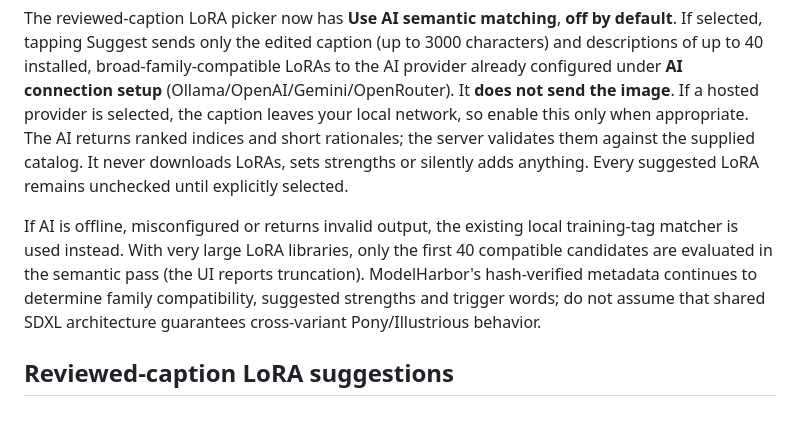
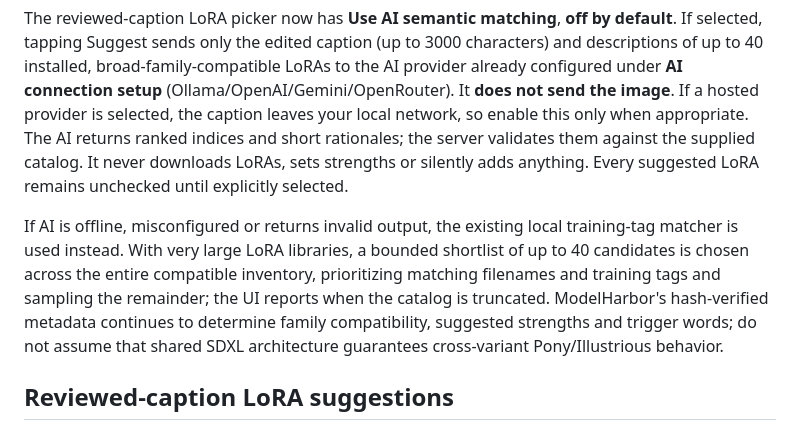
Before and after one commit to rpeters1430/comfy-mobile, a Markdown page: README.md, the part around the change. Rendered like a GitHub page.

Commit message:
Clarify semantic shortlist selection and bounded provider payload

```diff
--- a/README.md
+++ b/README.md
@@ -73,7 +73,7 @@ Docker bridge networking may block LAN broadcast. On a Linux NAS, if necessary u
 
 The reviewed-caption LoRA picker now has **Use AI semantic matching**, **off by default**. If selected, tapping Suggest sends only the edited caption (up to 3000 characters) and descriptions of up to 40 installed, broad-family-compatible LoRAs to the AI provider already configured under **AI connection setup** (Ollama/OpenAI/Gemini/OpenRouter). It **does not send the image**. If a hosted provider is selected, the caption leaves your local network, so enable this only when appropriate. The AI returns ranked indices and short rationales; the server validates them against the supplied catalog. It never downloads LoRAs, sets strengths or silently adds anything. Every suggested LoRA remains unchecked until explicitly selected.
 
-If AI is offline, misconfigured or returns invalid output, the existing local training-tag matcher is used instead. With very large LoRA libraries, only the first 40 compatible candidates are evaluated in the semantic pass (the UI reports truncation). ModelHarbor's hash-verified metadata continues to determine family compatibility, suggested strengths and trigger words; do not assume that shared SDXL architecture guarantees cross-variant Pony/Illustrious behavior.
+If AI is offline, misconfigured or returns invalid output, the existing local training-tag matcher is used instead. With very large LoRA libraries, a bounded shortlist of up to 40 candidates is chosen across the entire compatible inventory, prioritizing matching filenames and training tags and sampling the remainder; the UI reports when the catalog is truncated. ModelHarbor's hash-verified metadata continues to determine family compatibility, suggested strengths and trigger words; do not assume that shared SDXL architecture guarantees cross-variant Pony/Illustrious behavior.
 
 ## Reviewed-caption LoRA suggestions
 
```
